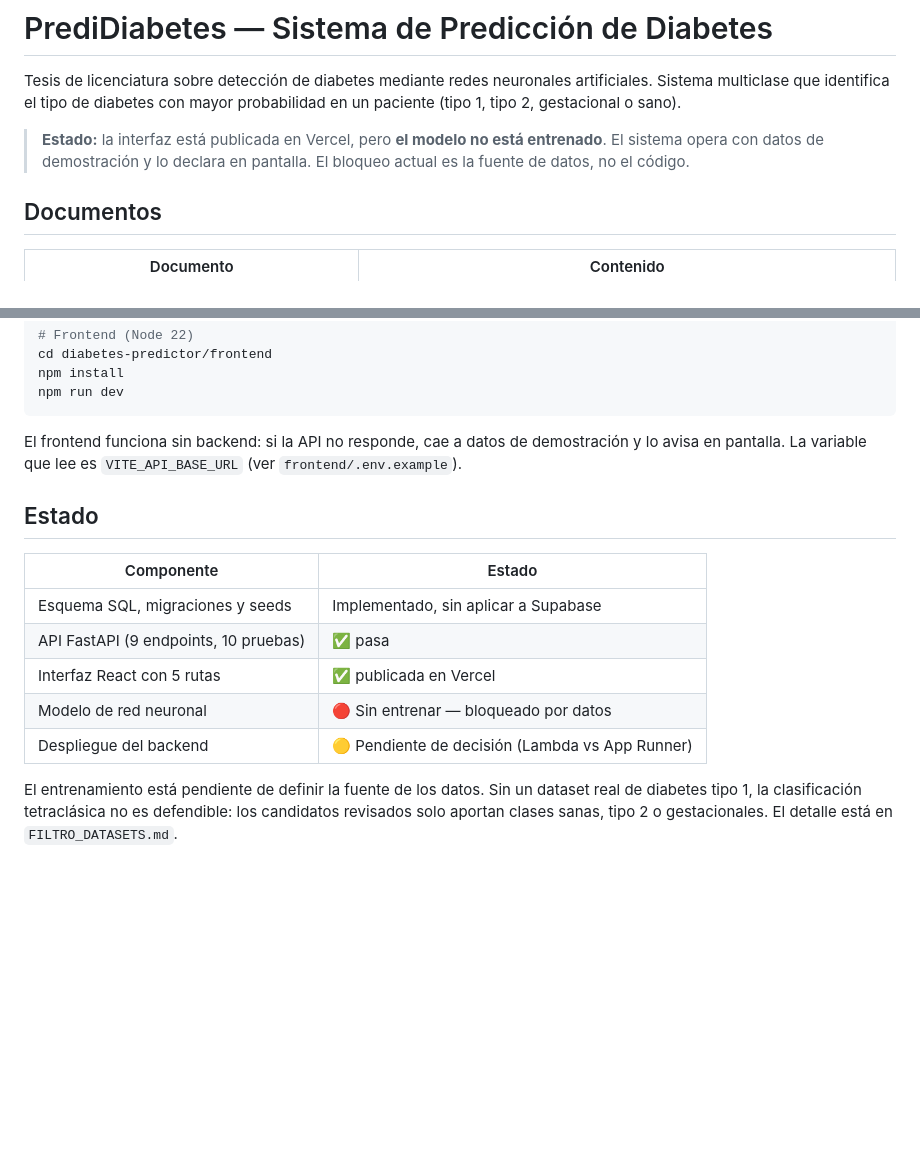
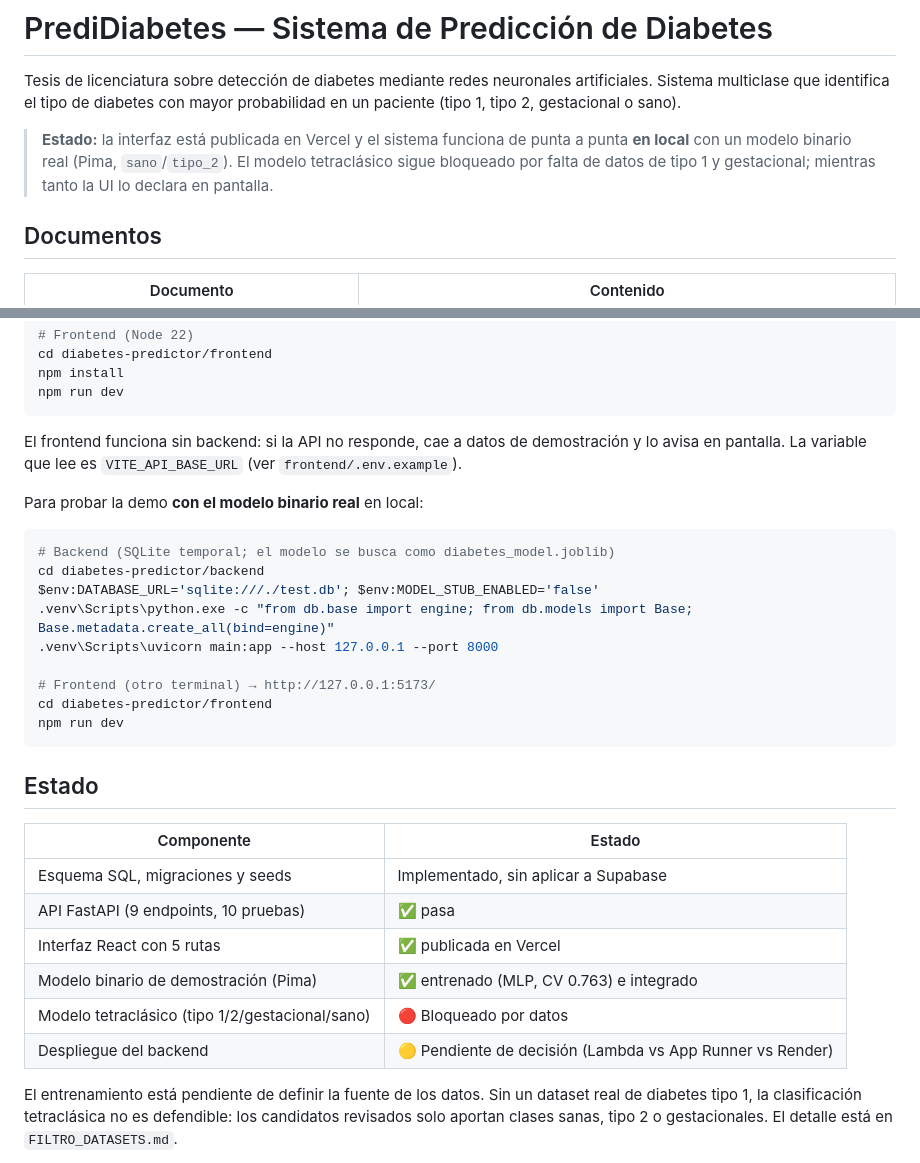
Before and after one commit to omarleob639-hue/Diabetes_Tesis, a Markdown page: README.md, 2 parts joined by grey strips. Drawn GitHub-style; blank space fills up the shorter version.

Commit message:
Documentar demo local con modelo binario real y pendientes actualizados

````diff
--- a/README.md
+++ b/README.md
@@ -4,9 +4,10 @@ Tesis de licenciatura sobre detección de diabetes mediante redes neuronales
 artificiales. Sistema multiclase que identifica el tipo de diabetes con mayor
 probabilidad en un paciente (tipo 1, tipo 2, gestacional o sano).
 
-> **Estado:** la interfaz está publicada en Vercel, pero **el modelo no está
-> entrenado**. El sistema opera con datos de demostración y lo declara en
-> pantalla. El bloqueo actual es la fuente de datos, no el código.
+> **Estado:** la interfaz está publicada en Vercel y el sistema funciona de
+> punta a punta **en local** con un modelo binario real (Pima, `sano`/`tipo_2`).
+> El modelo tetraclásico sigue bloqueado por falta de datos de tipo 1 y
+> gestacional; mientras tanto la UI lo declara en pantalla.
 
 ## Documentos
 
@@ -67,6 +68,19 @@ El frontend funciona sin backend: si la API no responde, cae a datos de
 demostración y lo avisa en pantalla. La variable que lee es
 `VITE_API_BASE_URL` (ver `frontend/.env.example`).
 
+Para probar la demo **con el modelo binario real** en local:
+```powershell
+# Backend (SQLite temporal; el modelo se busca como diabetes_model.joblib)
+cd diabetes-predictor/backend
+$env:DATABASE_URL='sqlite:///./test.db'; $env:MODEL_STUB_ENABLED='false'
+.venv\Scripts\python.exe -c "from db.base import engine; from db.models import Base; Base.metadata.create_all(bind=engine)"
+.venv\Scripts\uvicorn main:app --host 127.0.0.1 --port 8000
+
+# Frontend (otro terminal) → http://127.0.0.1:5173/
+cd diabetes-predictor/frontend
+npm run dev
+```
+
 ## Estado
 
 | Componente | Estado |
@@ -74,8 +88,9 @@ demostración y lo avisa en pantalla. La variable que lee es
 | Esquema SQL, migraciones y seeds | Implementado, sin aplicar a Supabase |
 | API FastAPI (9 endpoints, 10 pruebas) | ✅ pasa |
 | Interfaz React con 5 rutas | ✅ publicada en Vercel |
-| Modelo de red neuronal | 🔴 Sin entrenar — bloqueado por datos |
-| Despliegue del backend | 🟡 Pendiente de decisión (Lambda vs App Runner) |
+| Modelo binario de demostración (Pima) | ✅ entrenado (MLP, CV 0.763) e integrado |
+| Modelo tetraclásico (tipo 1/2/gestacional/sano) | 🔴 Bloqueado por datos |
+| Despliegue del backend | 🟡 Pendiente de decisión (Lambda vs App Runner vs Render) |
 
 El entrenamiento está pendiente de definir la fuente de los datos. Sin un
 dataset real de diabetes tipo 1, la clasificación tetraclásica no es
````
Also changed, not shown: diabetes-predictor/ENTREGABLES_FINALES.md (+21 -1 lines).
